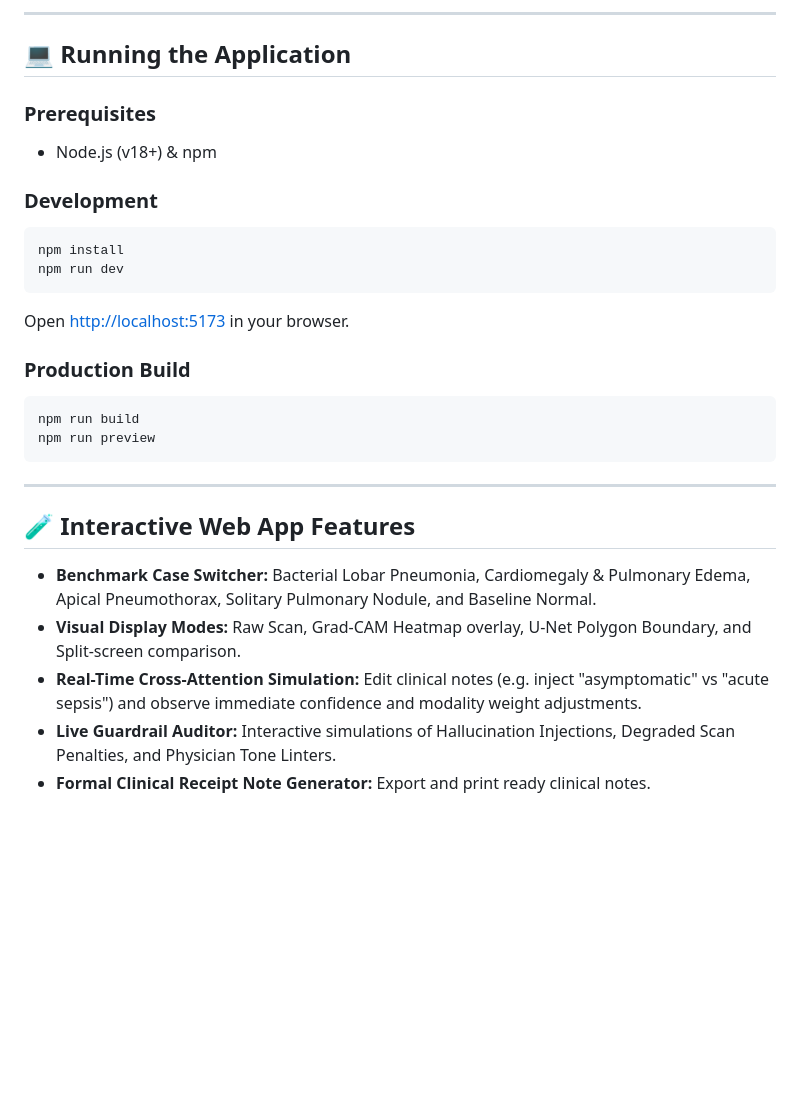
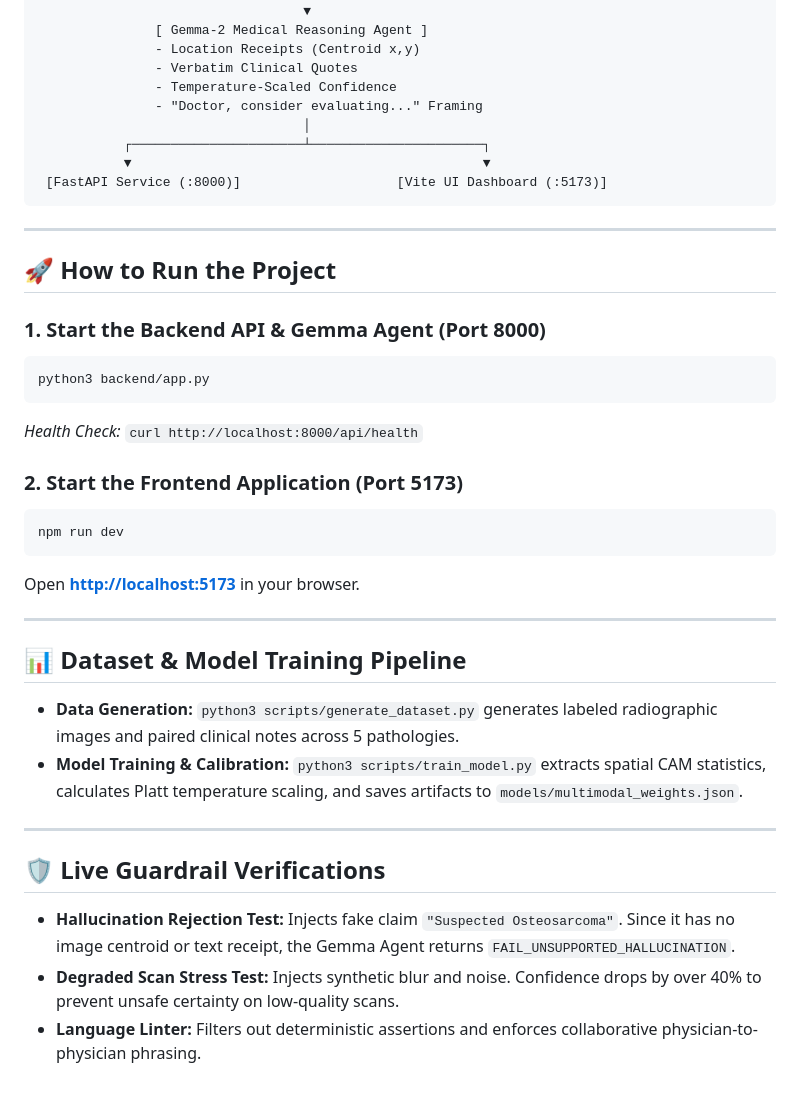
Before and after one commit to allenchandev/Medical_CV, a Markdown page: README.md, the part around one of its changes. Rendered like a GitHub page; blank space fills up the shorter version.

````diff
--- a/README.md
+++ b/README.md
@@ -66,28 +37,41 @@ Standard medical AI models output naive binary predictions (e.g. `Pneumonia: Yes
----
-
-## 💻 Running the Application
-
-### Prerequisites
-- Node.js (v18+) & npm
-
-### Development
-```bash
-npm install
-npm run dev
-```
-Open [http://localhost:5173](http://localhost:5173) in your browser.
-
-### Production Build
-```bash
-npm run build
-npm run preview
+                                  ▼
+               [ Gemma-2 Medical Reasoning Agent ]
+               - Location Receipts (Centroid x,y)
+               - Verbatim Clinical Quotes
+               - Temperature-Scaled Confidence
+               - "Doctor, consider evaluating..." Framing
+                                  │
+           ┌──────────────────────┴──────────────────────┐
+           ▼                                             ▼
+ [FastAPI Service (:8000)]                    [Vite UI Dashboard (:5173)]
 ```
 
 ---
 
-## 🧪 Interactive Web App Features
-- **Benchmark Case Switcher:** Bacterial Lobar Pneumonia, Cardiomegaly & Pulmonary Edema, Apical Pneumothorax, Solitary Pulmonary Nodule, and Baseline Normal.
-- **Visual Display Modes:** Raw Scan, Grad-CAM Heatmap overlay, U-Net Polygon Boundary, and Split-screen comparison.
-- **Real-Time Cross-Attention Simulation:** Edit clinical notes (e.g. inject "asymptomatic" vs "acute sepsis") and observe immediate confidence and modality weight adjustments.
-- **Live Guardrail Auditor:** Interactive simulations of Hallucination Injections, Degraded Scan Penalties, and Physician Tone Linters.
-- **Formal Clinical Receipt Note Generator:** Export and print ready clinical notes.
+## 🚀 How to Run the Project
+
+### 1. Start the Backend API & Gemma Agent (Port 8000)
+```bash
+python3 backend/app.py
+```
+*Health Check:* `curl http://localhost:8000/api/health`
+
+### 2. Start the Frontend Application (Port 5173)
+```bash
+npm run dev
+```
+Open **[http://localhost:5173](http://localhost:5173)** in your browser.
+
+---
+
+## 📊 Dataset & Model Training Pipeline
+
+- **Data Generation:** `python3 scripts/generate_dataset.py` generates labeled radiographic images and paired clinical notes across 5 pathologies.
+- **Model Training & Calibration:** `python3 scripts/train_model.py` extracts spatial CAM statistics, calculates Platt temperature scaling, and saves artifacts to `models/multimodal_weights.json`.
+
+---
+
+## 🛡️ Live Guardrail Verifications
+- **Hallucination Rejection Test:** Injects fake claim `"Suspected Osteosarcoma"`. Since it has no image centroid or text receipt, the Gemma Agent returns `FAIL_UNSUPPORTED_HALLUCINATION`.
+- **Degraded Scan Stress Test:** Injects synthetic blur and noise. Confidence drops by over 40% to prevent unsafe certainty on low-quality scans.
+- **Language Linter:** Filters out deterministic assertions and enforces collaborative physician-to-physician phrasing.
````
Also changed, not shown: other parts of README.md (+24 -53 lines).
